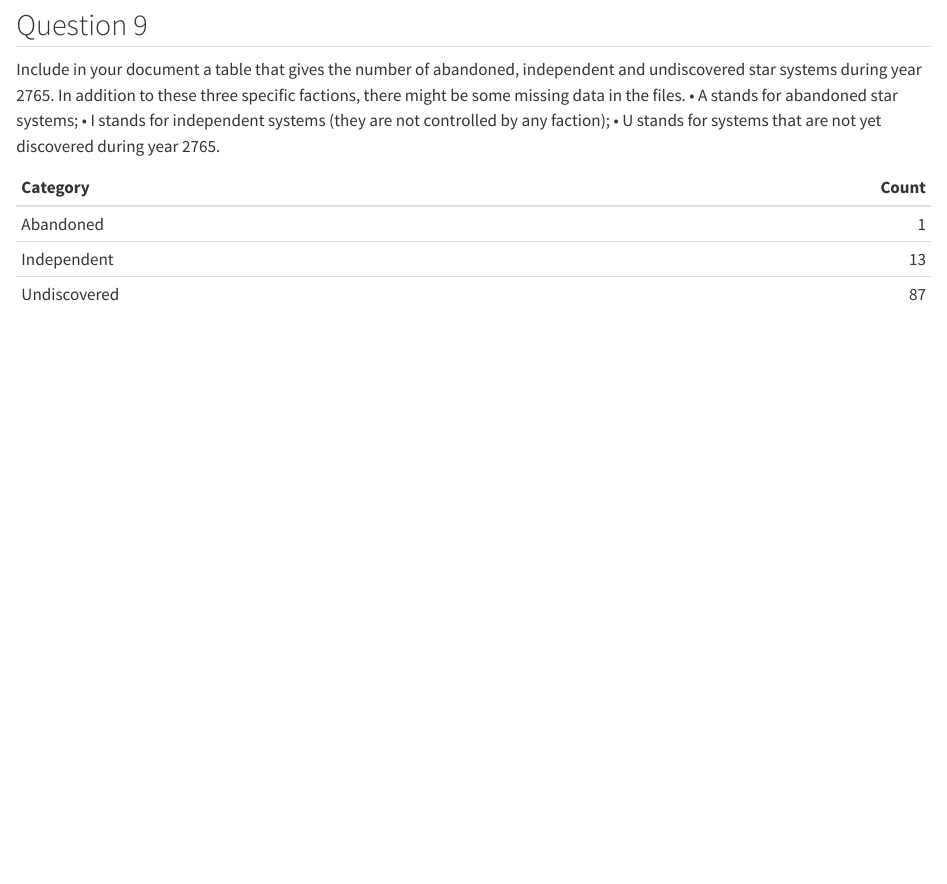
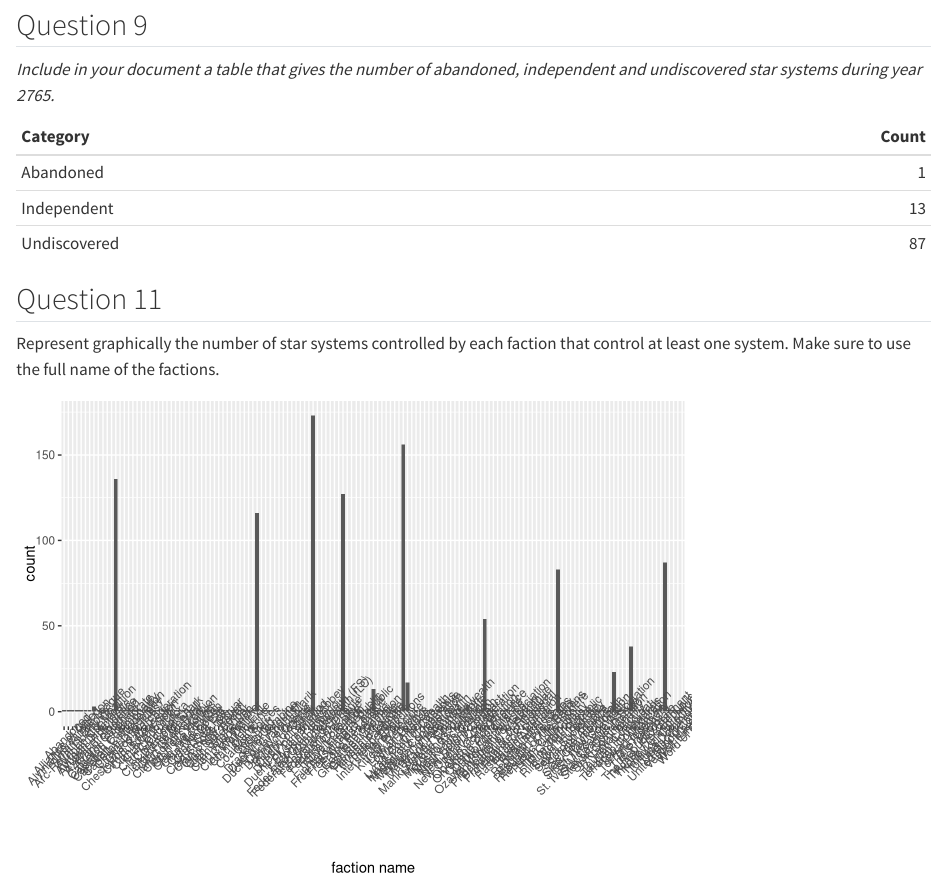
Before and after one commit to miriam-schaefer/bt_empire, a Quarto document (bt_empire.qmd): the page in a window 1100 px wide, from 1990 px down. Rendered offline with R 4.5, knitr and Pandoc in place of Quarto, with nearby package versions; some code elsewhere in the file could not run offline.

Commit message:
add question 11

````diff
--- a/bt_empire.qmd
+++ b/bt_empire.qmd
@@ -118,16 +118,12 @@ faction_ctrl <- vroom(here("datasets", "SYSTEM+CONTROL.csv"))
 ```
 
 ## Question 9
-Include in your document a table that gives the number of abandoned, independent and undiscovered star systems during year 2765.
-In addition to these three specific factions, there might be some missing data in the files.
-• A stands for abandoned star systems;
-• I stands for independent systems (they are not controlled by any faction);
-• U stands for systems that are not yet discovered during year 2765.
+*Include in your document a table that gives the number of abandoned, independent and undiscovered star systems during year 2765.*
 
 ```{r}
 abandoned <- sum(faction_ctrl$Faction_key == "A", na.rm=T)
 independent <- sum(faction_ctrl$Faction_key == "I", na.rm=T)
-undiscovered <- sum(faction_ctrl$Faction_key == "U")
+undiscovered <- sum(faction_ctrl$Faction_key == "U", na.rm=T)
 
 q9_table <- data.frame(
   Category = c("Abandoned", "Independent", "Undiscovered"),
@@ -136,3 +132,21 @@ q9_table <- data.frame(
 
 knitr::kable((q9_table), "simple")
 ```
+
+
+
+
+## Question 11
+Represent graphically the number of star systems controlled by each faction that control at least one system. Make sure to use the full name of the factions.
+
+```{r}
+# merge dataset to obtain full names of the factions
+q11_merged <- merge(factions, faction_ctrl, by = "Faction_key", all.x = TRUE)
+
+
+# plot
+ggplot(q11_merged, aes(x=`faction name`)) +
+  geom_bar() +
+      theme(axis.text.x = element_text(angle = 45))
+
+```
````
